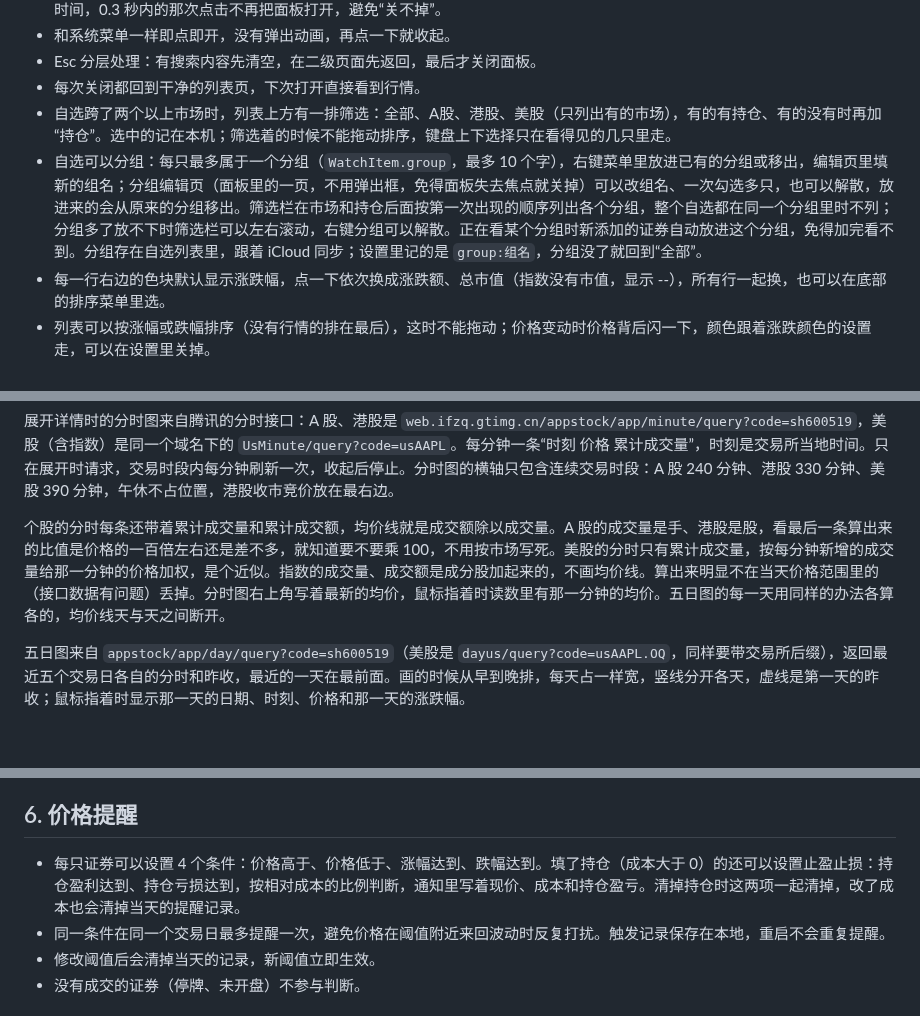
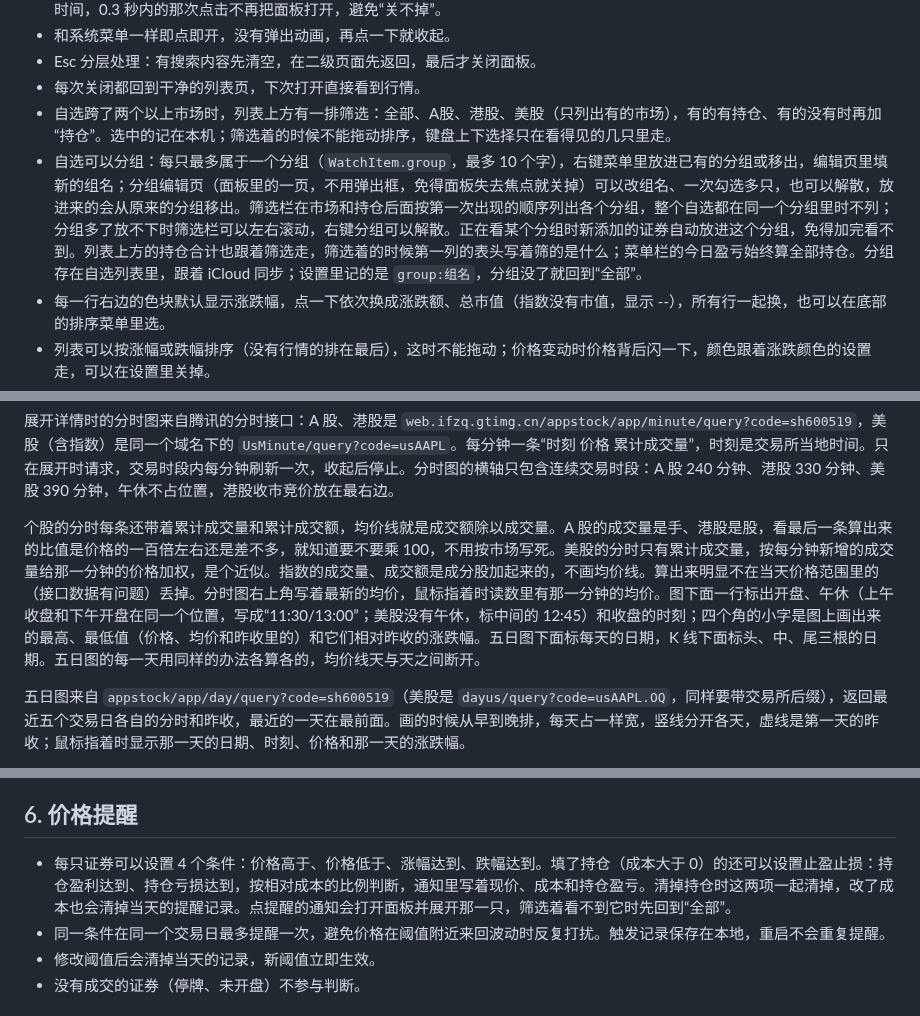
Before and after one commit to whrss9527/stox, a Markdown page: docs/DESIGN.md, 3 parts joined by grey strips. Rendered like a GitHub page; blank space fills up the shorter version.

```diff
--- a/docs/DESIGN.md
+++ b/docs/DESIGN.md
@@ -43,7 +43,7 @@
 - Esc 分层处理：有搜索内容先清空，在二级页面先返回，最后才关闭面板。
 - 每次关闭都回到干净的列表页，下次打开直接看到行情。
 - 自选跨了两个以上市场时，列表上方有一排筛选：全部、A股、港股、美股（只列出有的市场），有的有持仓、有的没有时再加“持仓”。选中的记在本机；筛选着的时候不能拖动排序，键盘上下选择只在看得见的几只里走。
-- 自选可以分组：每只最多属于一个分组（`WatchItem.group`，最多 10 个字），右键菜单里放进已有的分组或移出，编辑页里填新的组名；分组编辑页（面板里的一页，不用弹出框，免得面板失去焦点就关掉）可以改组名、一次勾选多只，也可以解散，放进来的会从原来的分组移出。筛选栏在市场和持仓后面按第一次出现的顺序列出各个分组，整个自选都在同一个分组里时不列；分组多了放不下时筛选栏可以左右滚动，右键分组可以解散。正在看某个分组时新添加的证券自动放进这个分组，免得加完看不到。分组存在自选列表里，跟着 iCloud 同步；设置里记的是 `group:组名`，分组没了就回到“全部”。
+- 自选可以分组：每只最多属于一个分组（`WatchItem.group`，最多 10 个字），右键菜单里放进已有的分组或移出，编辑页里填新的组名；分组编辑页（面板里的一页，不用弹出框，免得面板失去焦点就关掉）可以改组名、一次勾选多只，也可以解散，放进来的会从原来的分组移出。筛选栏在市场和持仓后面按第一次出现的顺序列出各个分组，整个自选都在同一个分组里时不列；分组多了放不下时筛选栏可以左右滚动，右键分组可以解散。正在看某个分组时新添加的证券自动放进这个分组，免得加完看不到。列表上方的持仓合计也跟着筛选走，筛选着的时候第一列的表头写着筛的是什么；菜单栏的今日盈亏始终算全部持仓。分组存在自选列表里，跟着 iCloud 同步；设置里记的是 `group:组名`，分组没了就回到“全部”。
 - 每一行右边的色块默认显示涨跌幅，点一下依次换成涨跌额、总市值（指数没有市值，显示 --），所有行一起换，也可以在底部的排序菜单里选。
 - 列表可以按涨幅或跌幅排序（没有行情的排在最后），这时不能拖动；价格变动时价格背后闪一下，颜色跟着涨跌颜色的设置走，可以在设置里关掉。
 - 第一次打开时列表上方有几条使用提示，更新到新版本后提示一次“已更新到 x.y.z”，都可以关掉。
@@ -107,7 +107,7 @@
 
 展开详情时的分时图来自腾讯的分时接口：A 股、港股是 `web.ifzq.gtimg.cn/appstock/app/minute/query?code=sh600519`，美股（含指数）是同一个域名下的 `UsMinute/query?code=usAAPL`。每分钟一条“时刻 价格 累计成交量”，时刻是交易所当地时间。只在展开时请求，交易时段内每分钟刷新一次，收起后停止。分时图的横轴只包含连续交易时段：A 股 240 分钟、港股 330 分钟、美股 390 分钟，午休不占位置，港股收市竞价放在最右边。
 
-个股的分时每条还带着累计成交量和累计成交额，均价线就是成交额除以成交量。A 股的成交量是手、港股是股，看最后一条算出来的比值是价格的一百倍左右还是差不多，就知道要不要乘 100，不用按市场写死。美股的分时只有累计成交量，按每分钟新增的成交量给那一分钟的价格加权，是个近似。指数的成交量、成交额是成分股加起来的，不画均价线。算出来明显不在当天价格范围里的（接口数据有问题）丢掉。分时图右上角写着最新的均价，鼠标指着时读数里有那一分钟的均价。五日图的每一天用同样的办法各算各的，均价线天与天之间断开。
+个股的分时每条还带着累计成交量和累计成交额，均价线就是成交额除以成交量。A 股的成交量是手、港股是股，看最后一条算出来的比值是价格的一百倍左右还是差不多，就知道要不要乘 100，不用按市场写死。美股的分时只有累计成交量，按每分钟新增的成交量给那一分钟的价格加权，是个近似。指数的成交量、成交额是成分股加起来的，不画均价线。算出来明显不在当天价格范围里的（接口数据有问题）丢掉。分时图右上角写着最新的均价，鼠标指着时读数里有那一分钟的均价。图下面一行标出开盘、午休（上午收盘和下午开盘在同一个位置，写成“11:30/13:00”；美股没有午休，标中间的 12:45）和收盘的时刻；四个角的小字是图上画出来的最高、最低值（价格、均价和昨收里的）和它们相对昨收的涨跌幅。五日图下面标每天的日期，K 线下面标头、中、尾三根的日期。五日图的每一天用同样的办法各算各的，均价线天与天之间断开。
 
 五日图来自 `appstock/app/day/query?code=sh600519`（美股是 `dayus/query?code=usAAPL.OQ`，同样要带交易所后缀），返回最近五个交易日各自的分时和昨收，最近的一天在最前面。画的时候从早到晚排，每天占一样宽，竖线分开各天，虚线是第一天的昨收；鼠标指着时显示那一天的日期、时刻、价格和那一天的涨跌幅。
 
@@ -132,7 +132,7 @@ K 线来自腾讯的前复权 K 线接口，三地各一个地址：A 股 `appst
 
 ## 6. 价格提醒
 
-- 每只证券可以设置 4 个条件：价格高于、价格低于、涨幅达到、跌幅达到。填了持仓（成本大于 0）的还可以设置止盈止损：持仓盈利达到、持仓亏损达到，按相对成本的比例判断，通知里写着现价、成本和持仓盈亏。清掉持仓时这两项一起清掉，改了成本也会清掉当天的提醒记录。
+- 每只证券可以设置 4 个条件：价格高于、价格低于、涨幅达到、跌幅达到。填了持仓（成本大于 0）的还可以设置止盈止损：持仓盈利达到、持仓亏损达到，按相对成本的比例判断，通知里写着现价、成本和持仓盈亏。清掉持仓时这两项一起清掉，改了成本也会清掉当天的提醒记录。点提醒的通知会打开面板并展开那一只，筛选着看不到它时先回到“全部”。
 - 同一条件在同一个交易日最多提醒一次，避免价格在阈值附近来回波动时反复打扰。触发记录保存在本地，重启不会重复提醒。
 - 修改阈值后会清掉当天的记录，新阈值立即生效。
 - 没有成交的证券（停牌、未开盘）不参与判断。
```
Also changed, not shown: CHANGELOG.md (+7 -0 lines), README.md (+1 -1 lines), docs/images/detail.jpg, docs/images/kline.jpg, 9 other files.
